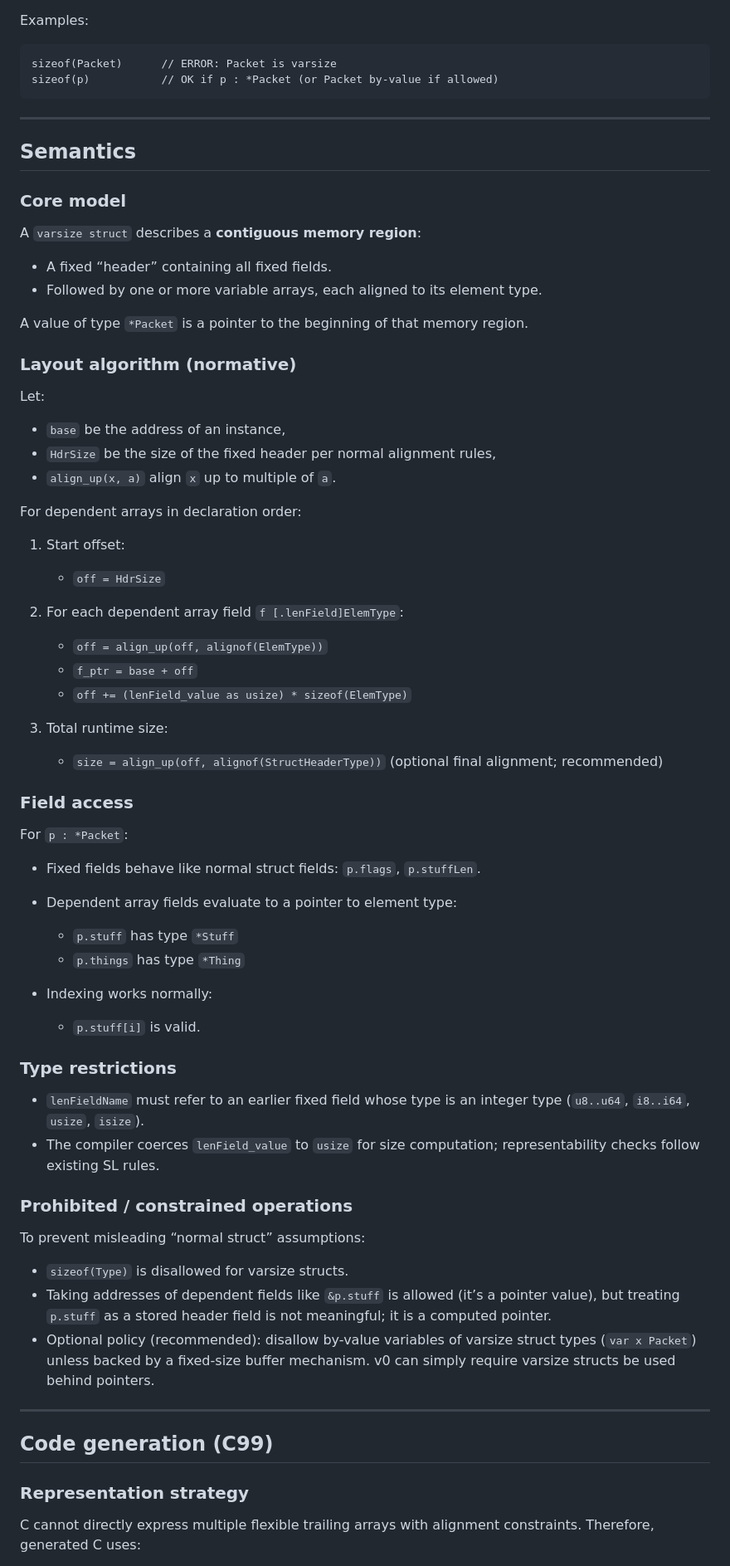
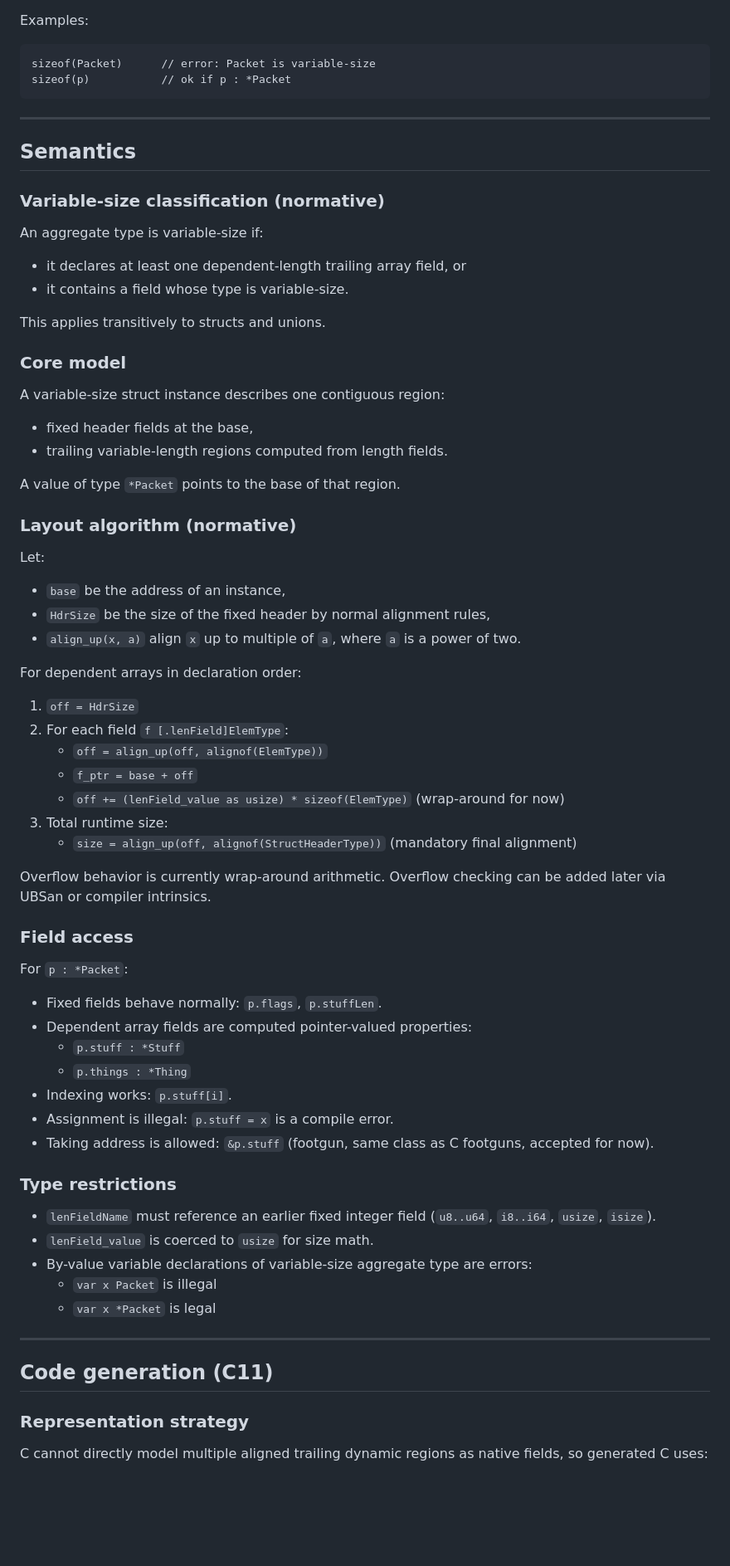
Before and after one commit to rsms/hophop, a Markdown page: docs/SLP-1-variable-size-structs.md, the part around one of its changes. Shown at 83% size. Drawn GitHub-style; blank space fills up the shorter version.

````diff
--- a/docs/SLP-1-variable-size-structs.md
+++ b/docs/SLP-1-variable-size-structs.md
@@ -81,78 +83,80 @@ SL supports two forms:
 Examples:
 
 ```sl
-sizeof(Packet)      // ERROR: Packet is varsize
-sizeof(p)           // OK if p : *Packet (or Packet by-value if allowed)
+sizeof(Packet)      // error: Packet is variable-size
+sizeof(p)           // ok if p : *Packet
 ```
 
 ---
 
 ## Semantics
 
+### Variable-size classification (normative)
+
+An aggregate type is variable-size if:
+
+* it declares at least one dependent-length trailing array field, or
+* it contains a field whose type is variable-size.
+
+This applies transitively to structs and unions.
+
 ### Core model
 
-A `varsize struct` describes a **contiguous memory region**:
+A variable-size struct instance describes one contiguous region:
 
-* A fixed “header” containing all fixed fields.
-* Followed by one or more variable arrays, each aligned to its element type.
+* fixed header fields at the base,
+* trailing variable-length regions computed from length fields.
 
-A value of type `*Packet` is a pointer to the beginning of that memory region.
+A value of type `*Packet` points to the base of that region.
 
 ### Layout algorithm (normative)
 
 Let:
 
 * `base` be the address of an instance,
-* `HdrSize` be the size of the fixed header per normal alignment rules,
-* `align_up(x, a)` align `x` up to multiple of `a`.
+* `HdrSize` be the size of the fixed header by normal alignment rules,
+* `align_up(x, a)` align `x` up to multiple of `a`, where `a` is a power of two.
 
 For dependent arrays in declaration order:
 
-1. Start offset:
-
-   * `off = HdrSize`
-
-2. For each dependent array field `f [.lenField]ElemType`:
-
+1. `off = HdrSize`
+2. For each field `f [.lenField]ElemType`:
    * `off = align_up(off, alignof(ElemType))`
    * `f_ptr = base + off`
-   * `off += (lenField_value as usize) * sizeof(ElemType)`
+   * `off += (lenField_value as usize) * sizeof(ElemType)` (wrap-around for now)
+3. Total runtime size:
+   * `size = align_up(off, alignof(StructHeaderType))` (mandatory final alignment)
 
-3. Total runtime size:
-
-   * `size = align_up(off, alignof(StructHeaderType))` (optional final alignment; recommended)
+Overflow behavior is currently wrap-around arithmetic. Overflow checking can be added later via
+UBSan or compiler intrinsics.
 
 ### Field access
 
 For `p : *Packet`:
 
-* Fixed fields behave like normal struct fields: `p.flags`, `p.stuffLen`.
-* Dependent array fields evaluate to a pointer to element type:
-
-  * `p.stuff` has type `*Stuff`
-  * `p.things` has type `*Thing`
-* Indexing works normally:
-
-  * `p.stuff[i]` is valid.
+* Fixed fields behave normally: `p.flags`, `p.stuffLen`.
+* Dependent array fields are computed pointer-valued properties:
+  * `p.stuff : *Stuff`
+  * `p.things : *Thing`
+* Indexing works: `p.stuff[i]`.
+* Assignment is illegal: `p.stuff = x` is a compile error.
+* Taking address is allowed: `&p.stuff` (footgun, same class as C footguns, accepted for now).
 
 ### Type restrictions
 
-* `lenFieldName` must refer to an earlier fixed field whose type is an integer type (`u8..u64`, `i8..i64`, `usize`, `isize`).
-* The compiler coerces `lenField_value` to `usize` for size computation; representability checks follow existing SL rules.
-
-### Prohibited / constrained operations
-
-To prevent misleading “normal struct” assumptions:
-
-* `sizeof(Type)` is disallowed for varsize structs.
-* Taking addresses of dependent fields like `&p.stuff` is allowed (it’s a pointer value), but treating `p.stuff` as a stored header field is not meaningful; it is a computed pointer.
-* Optional policy (recommended): disallow by-value variables of varsize struct types (`var x Packet`) unless backed by a fixed-size buffer mechanism. v0 can simply require varsize structs be used behind pointers.
+* `lenFieldName` must reference an earlier fixed integer field (`u8..u64`, `i8..i64`, `usize`,
+  `isize`).
+* `lenField_value` is coerced to `usize` for size math.
+* By-value variable declarations of variable-size aggregate type are errors:
+  * `var x Packet` is illegal
+  * `var x *Packet` is legal
 
 ---
 
-## Code generation (C99)
+## Code generation (C11)
 
 ### Representation strategy
 
-C cannot directly express multiple flexible trailing arrays with alignment constraints. Therefore, generated C uses:
+C cannot directly model multiple aligned trailing dynamic regions as native fields, so generated C
+uses:
 
````
Also changed, not shown: other parts of docs/SLP-1-variable-size-structs.md (+72 -84 lines).
